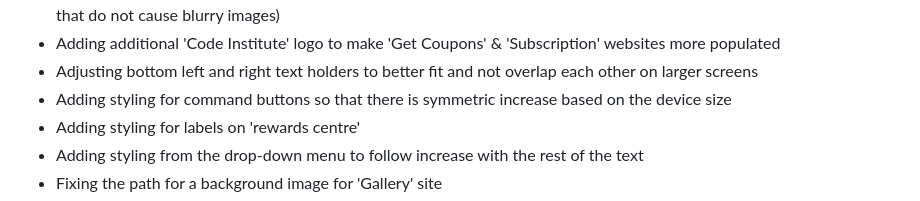
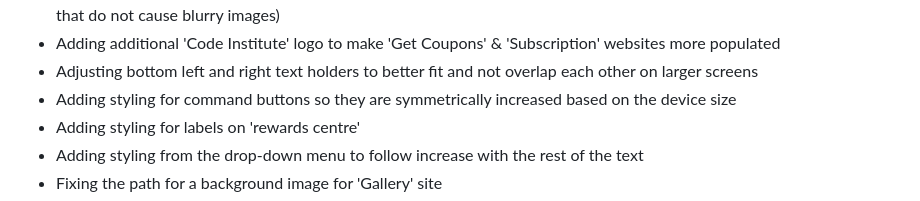
Before and after one commit to Agnogh/pirate-resort, a Markdown page: README.md, the part around the change. Drawn GitHub-style.

Commit message:
Last commit - hoppefully

```diff
--- a/README.md
+++ b/README.md
@@ -501,7 +501,7 @@ The ones that were fixed after were:
 - Keeping that each site has a different and more thematic background instead of repetitive same one (all are high quality that do not cause blurry images)
 - Adding additional 'Code Institute' logo to make 'Get Coupons' & 'Subscription' websites more populated
 - Adjusting bottom left and right text holders to better fit and not overlap each other on larger screens
-- Adding styling for command buttons so that there is symmetric increase based on the device size
+- Adding styling for command buttons so they are symmetrically increased based on the device size
 - Adding styling for labels on 'rewards centre'
 - Adding styling from the drop-down menu to follow increase with the rest of the text
 - Fixing the path for a background image for 'Gallery' site
```
